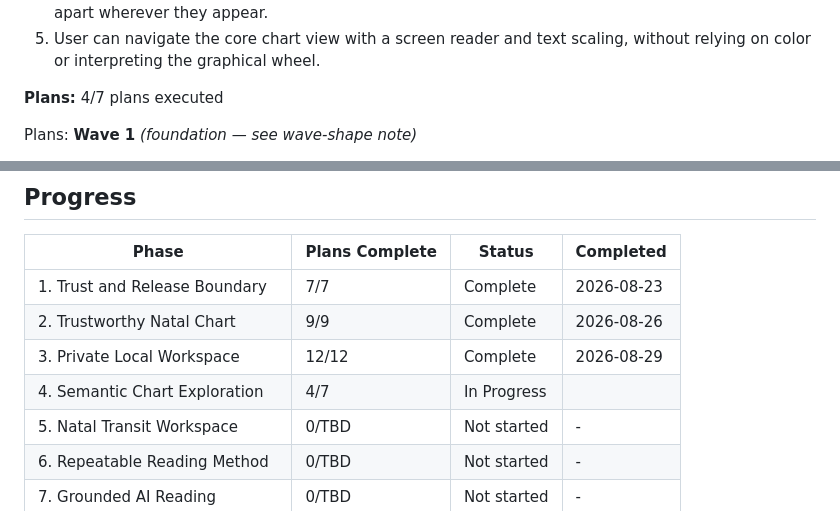
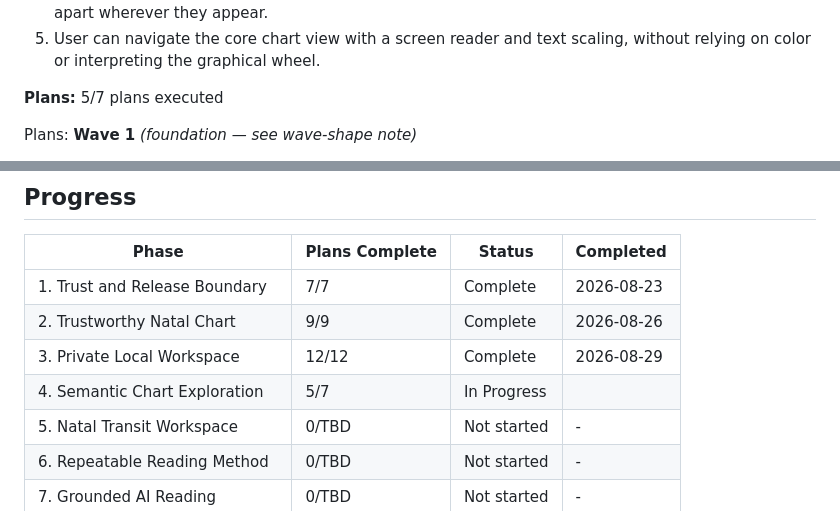
Before and after one commit to wvanderen/lemastra, a Markdown page: .planning/ROADMAP.md, 2 parts joined by grey strips. Rendered like a GitHub page.

```diff
--- a/.planning/ROADMAP.md
+++ b/.planning/ROADMAP.md
@@ -175,7 +175,7 @@ Plans:
   4. User can tell calculated fact, methodological judgment, generated interpretation, and uncertainty apart wherever they appear.
   5. User can navigate the core chart view with a screen reader and text scaling, without relying on color or interpreting the graphical wheel.
 
-**Plans:** 4/7 plans executed
+**Plans:** 5/7 plans executed
 
 Plans:
 **Wave 1** *(foundation — see wave-shape note)*
@@ -312,7 +312,7 @@ Plans:
 | 1. Trust and Release Boundary | 7/7 | Complete    | 2026-08-23 |
 | 2. Trustworthy Natal Chart | 9/9 | Complete    | 2026-08-26 |
 | 3. Private Local Workspace | 12/12 | Complete   | 2026-08-29 |
-| 4. Semantic Chart Exploration | 4/7 | In Progress|  |
+| 4. Semantic Chart Exploration | 5/7 | In Progress|  |
 | 5. Natal Transit Workspace | 0/TBD | Not started | - |
 | 6. Repeatable Reading Method | 0/TBD | Not started | - |
 | 7. Grounded AI Reading | 0/TBD | Not started | - |
```
Also changed, not shown: other parts of .planning/ROADMAP.md (+1 -1 lines), .planning/STATE.md (+7 -6 lines).
